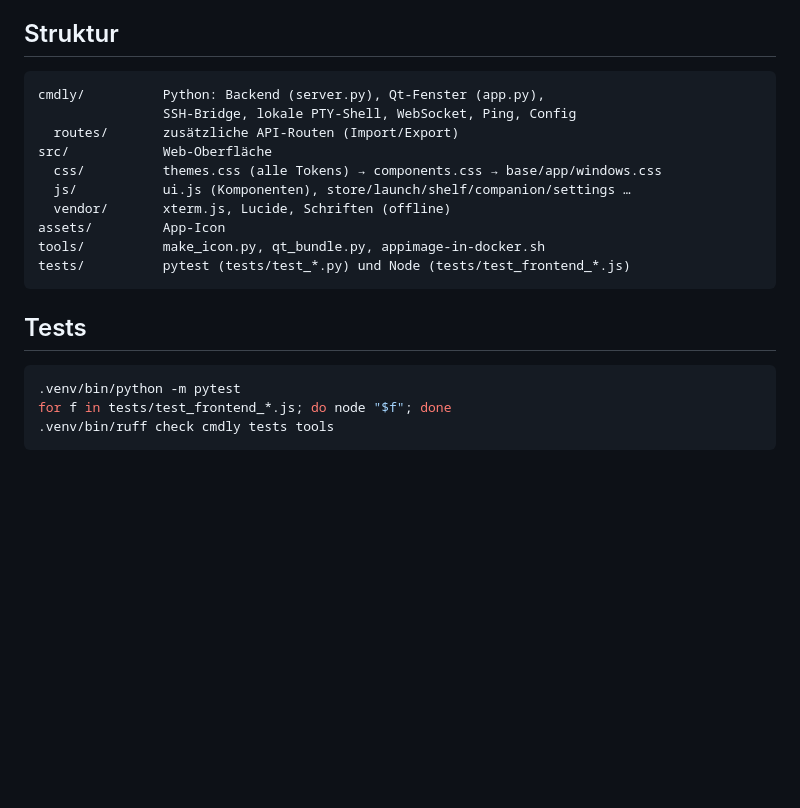
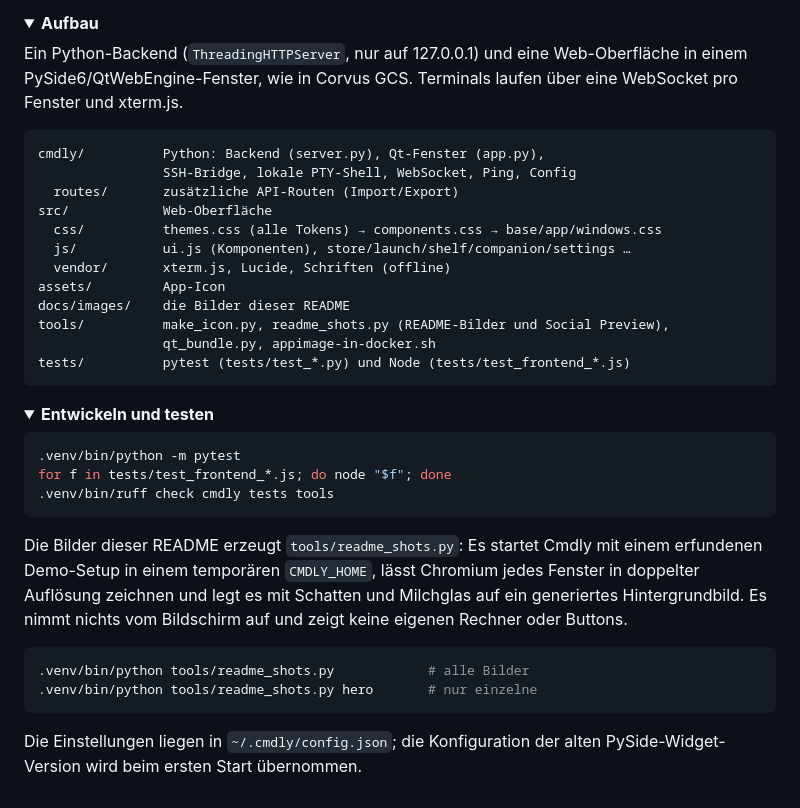
Before and after one commit to M-BSquared/Cmdly, a Markdown page: README.md, the part around one of its changes. Drawn GitHub-style; folded sections open; blank space fills up the shorter version.

````diff
--- a/README.md
+++ b/README.md
@@ -95,6 +152,13 @@ automatisch übernommen.
   fehlen würde.
 
-## Struktur
+</details>
+
+<details>
+<summary><strong>Aufbau</strong></summary>
+
+Ein Python-Backend (`ThreadingHTTPServer`, nur auf 127.0.0.1) und eine
+Web-Oberfläche in einem PySide6/QtWebEngine-Fenster, wie in Corvus GCS.
+Terminals laufen über eine WebSocket pro Fenster und xterm.js.
 
 ```
 cmdly/          Python: Backend (server.py), Qt-Fenster (app.py),
@@ -105,14 +169,34 @@ src/            Web-Oberfläche
   js/           ui.js (Komponenten), store/launch/shelf/companion/settings …
   vendor/       xterm.js, Lucide, Schriften (offline)
 assets/         App-Icon
-tools/          make_icon.py, qt_bundle.py, appimage-in-docker.sh
+docs/images/    die Bilder dieser README
+tools/          make_icon.py, readme_shots.py (README-Bilder und Social Preview),
+                qt_bundle.py, appimage-in-docker.sh
 tests/          pytest (tests/test_*.py) und Node (tests/test_frontend_*.js)
 ```
 
-## Tests
+</details>
+
+<details>
+<summary><strong>Entwickeln und testen</strong></summary>
 
 ```bash
 .venv/bin/python -m pytest
 for f in tests/test_frontend_*.js; do node "$f"; done
 .venv/bin/ruff check cmdly tests tools
 ```
+
+Die Bilder dieser README erzeugt `tools/readme_shots.py`: Es startet Cmdly mit
+einem erfundenen Demo-Setup in einem temporären `CMDLY_HOME`, lässt Chromium
+jedes Fenster in doppelter Auflösung zeichnen und legt es mit Schatten und
+Milchglas auf ein generiertes Hintergrundbild. Es nimmt nichts vom Bildschirm
+auf und zeigt keine eigenen Rechner oder Buttons.
+
+```bash
+.venv/bin/python tools/readme_shots.py            # alle Bilder
+.venv/bin/python tools/readme_shots.py hero       # nur einzelne
+```
+
+Die Einstellungen liegen in `~/.cmdly/config.json`; die Konfiguration der
+alten PySide-Widget-Version wird beim ersten Start übernommen.
+
````
Also changed, not shown: other parts of README.md (+113 -55 lines), docs/images/editor.png (added), docs/images/hero.png (added), docs/images/settings.png (added), docs/images/social-preview.png (added), docs/images/themes.png (added), 1 other file.
